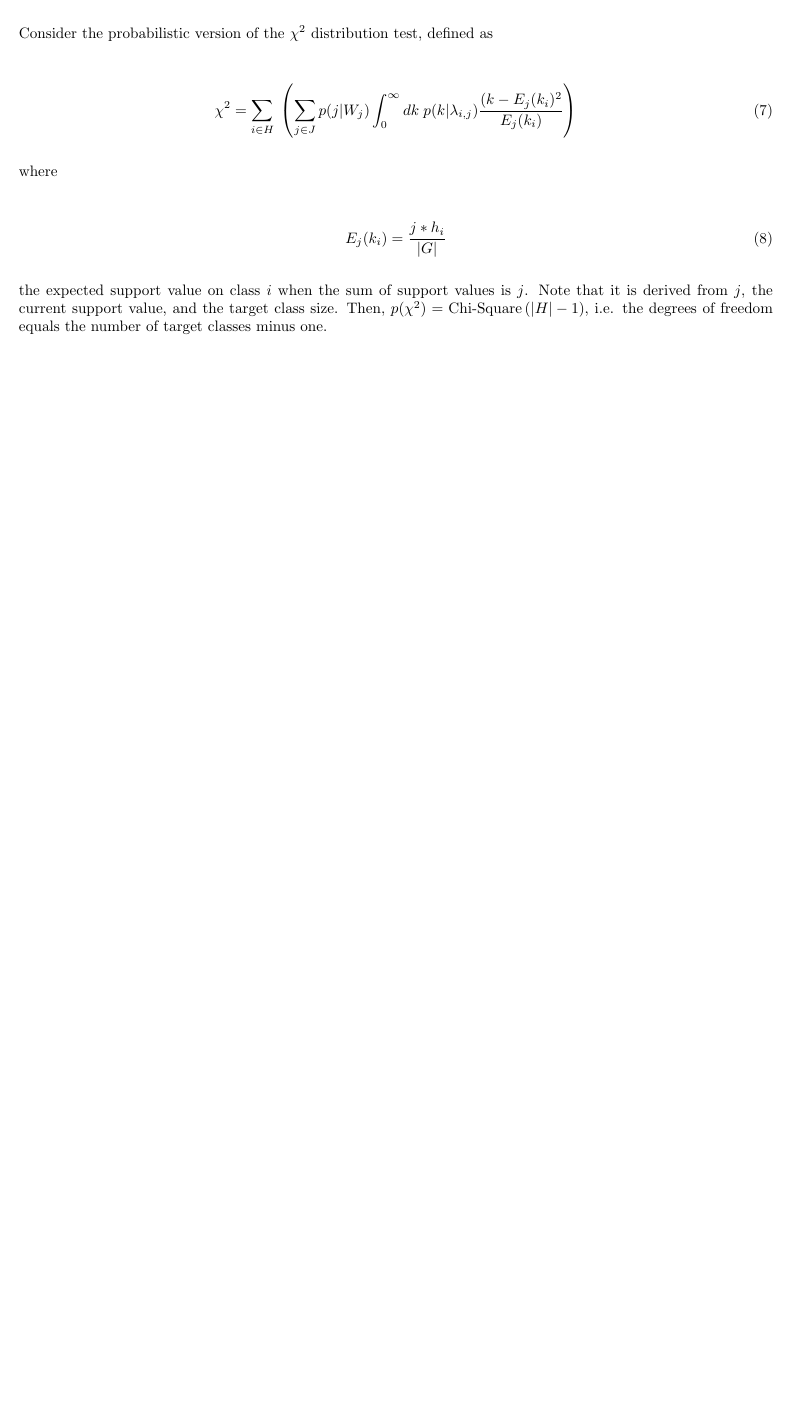
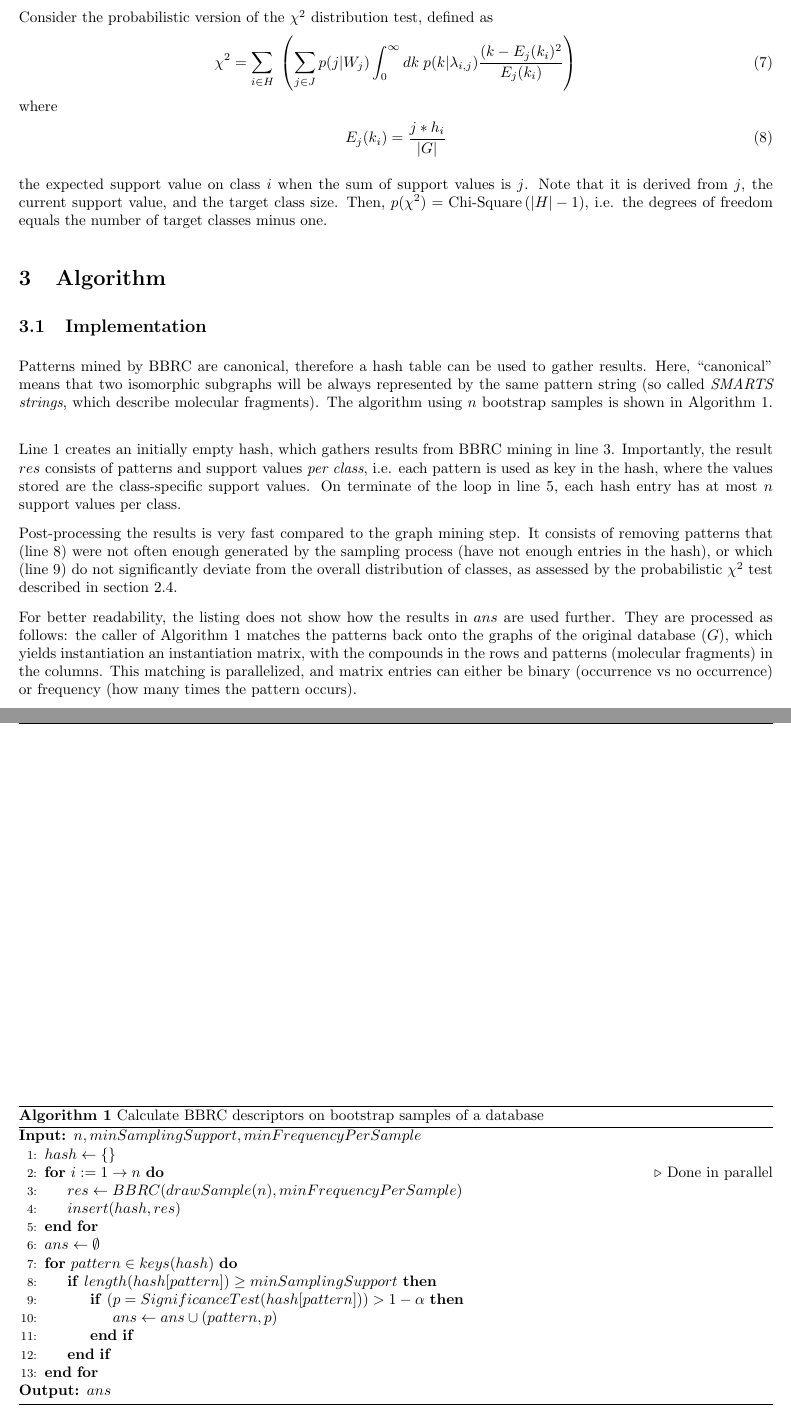
Before and after one commit to amaunz/bbrc-sample, a LaTeX document (doc/bbrc-sample.tex): part of page 2 of 2 before the commit and two parts of pages 2 and 3 of 3 after it, the two joined at a grey line, cut so that both start at the same text, the shorter picture padded with empty space. Compiled offline with pdfLaTeX.

Commit message:
Updated doc

```diff
--- a/doc/bbrc-sample.tex
+++ b/doc/bbrc-sample.tex
@@ -1,4 +1,5 @@
-\documentclass[a4paper,10pt]{article}
+%\documentclass[a4paper,10pt]{article}
+\documentclass{article}
 
 \usepackage{a4wide}
 \usepackage[latin1]{inputenc}
@@ -22,6 +23,8 @@
 \usepackage{amsthm}
 \usepackage{bm}
 \usepackage{srctex}
+\usepackage{algorithm}
+\usepackage{algpseudocode}
 
 \makeindex
 \makeatletter
@@ -137,20 +138,51 @@ Consider the \textsc{Poisson} distribution for support value $k$ in class $i$, g
 \end{align}
 Parameter $\lambda_{i,j}$ is the sample mean, which is in turn the MLE of the Poisson distribution.
 
-\section{Significance Testing}
+\subsection{Significance Testing}
+\label{ss:significanceTesting}
 Consider the probabilistic version of the $\chi^2$ distribution test, defined as
-
 \begin{align}
   \chi^2 = \sum_{i \in H}\; \left( \sum_{j \in J}p(j|W_j) \int_0^{\infty}dk\; p(k|\lambda_{i,j}) \frac{(k-E_j(k_i)^2}{E_j(k_i)} \right)
 \end{align}
-
 where
-
 \begin{align}
   E_j(k_i) = \frac{j * h_i}{\vert G\vert}
 \end{align}
 
 the expected support value on class $i$ when the sum of support values is $j$. Note that it is derived from $j$, the current support value, and the target class size. Then, $p(\chi^2)=\operatorname{Chi-Square}\left(\vert H\vert-1\right)$, i.e. the degrees of freedom equals the number of target classes minus one.
 
+\section{Algorithm}
+
+\subsection{Implementation}
+Patterns mined by BBRC are canonical, therefore a hash table can be used to gather results. Here, ``canonical'' means that two isomorphic subgraphs will be always represented by the same pattern string (so called \emph{SMARTS strings}, which describe molecular fragments). The algorithm using $n$ bootstrap samples is shown in Algorithm \ref{alg:bbrc-sample}.
+\renewcommand{\algorithmicrequire}{\textbf{Input:}}
+\renewcommand{\algorithmicensure}{\textbf{Output:}}
+\begin{algorithm}
+  \caption{Calculate BBRC descriptors on bootstrap samples of a database}
+  \label{alg:bbrc-sample}
+\begin{algorithmic}[1]
+  \Require $n, minSamplingSupport, minFrequencyPerSample$
+  \State $hash \gets \{\}$
+  \For{$i:=1 \to n$} \Comment{Done in parallel}
+    \State $res \gets BBRC(drawSample(n), minFrequencyPerSample)$
+    \State $insert(hash,res)$
+  \EndFor
+  \State $ans \gets \emptyset$
+  \For{$pattern \in keys(hash)$}
+    \If{$length(hash[pattern]) \geq minSamplingSupport$}
+      \If{$(p=SignificanceTest(hash[pattern]))>1-\alpha$}
+        \State $ans\gets ans \cup (pattern,p)$
+      \EndIf
+    \EndIf
+  \EndFor
+  \Ensure $ans$
+\end{algorithmic}
+\end{algorithm}
+
+Line 1 creates an initially empty hash, which gathers results from BBRC mining in line 3. Importantly, the result $res$ consists of patterns and support values \emph{per class}, i.e. each pattern is used as key in the hash, where the values stored are the class-specific support values. On terminate of the loop in line 5, each hash entry has at most $n$ support values per class.
+
+Post-processing the results is very fast compared to the graph mining step. It consists of removing patterns that (line 8) were not often enough generated by the sampling process (have not enough entries in the hash), or which (line 9) do not significantly deviate from the overall distribution of classes, as assessed by the probabilistic $\chi^2$ test described in section \ref{ss:significanceTesting}.
+
+For better readability, the listing does not show how the results in $ans$ are used further. They are processed as follows: the caller of Algorithm \ref{alg:bbrc-sample} matches the patterns back onto the graphs of the original database ($G$), which yields instantiation an instantiation matrix, with the compounds in the rows and patterns (molecular fragments) in the columns. This matching is parallelized, and matrix entries can either be binary (occurrence vs no occurrence) or frequency (how many times the pattern occurs).
 
 \end{document}
```
Also changed, not shown: doc/bbrc-sample.tex (22 more changed lines), 4 other files.
